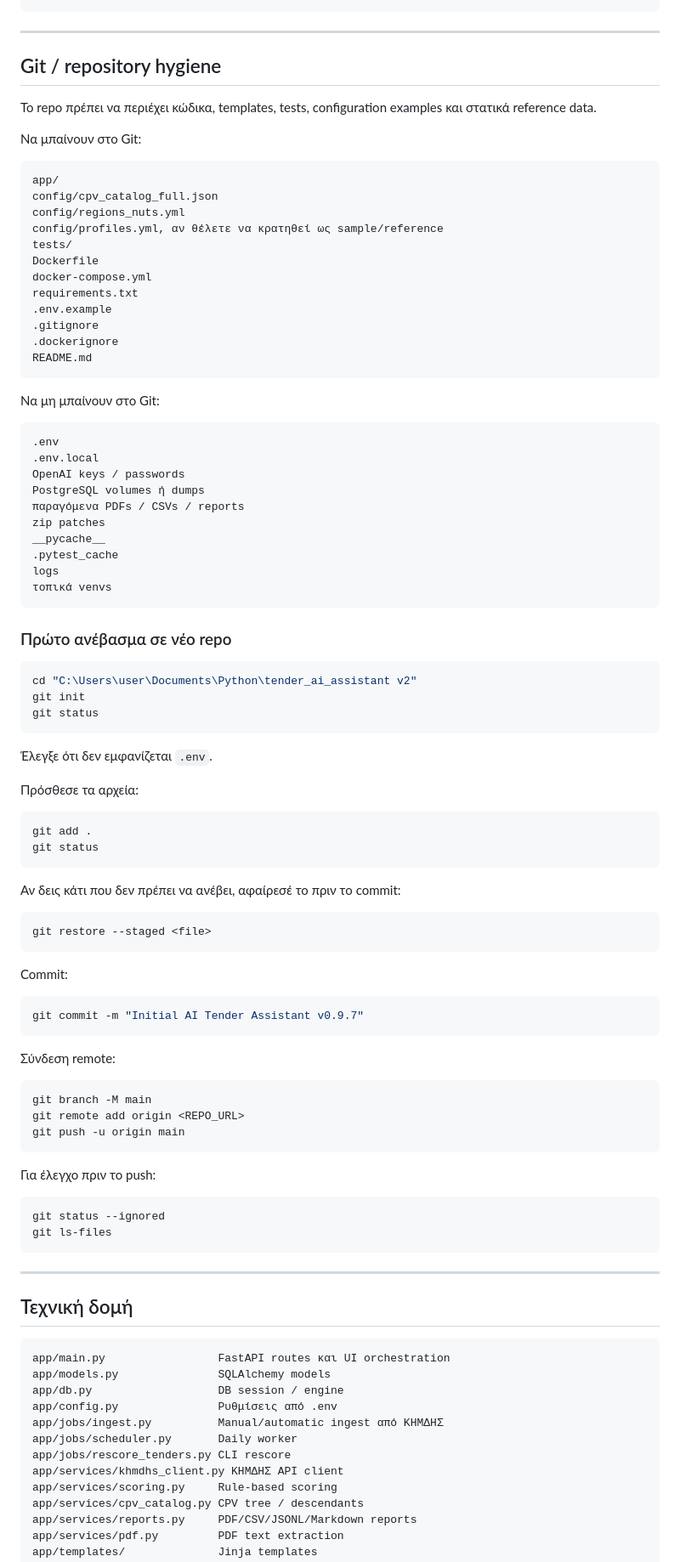
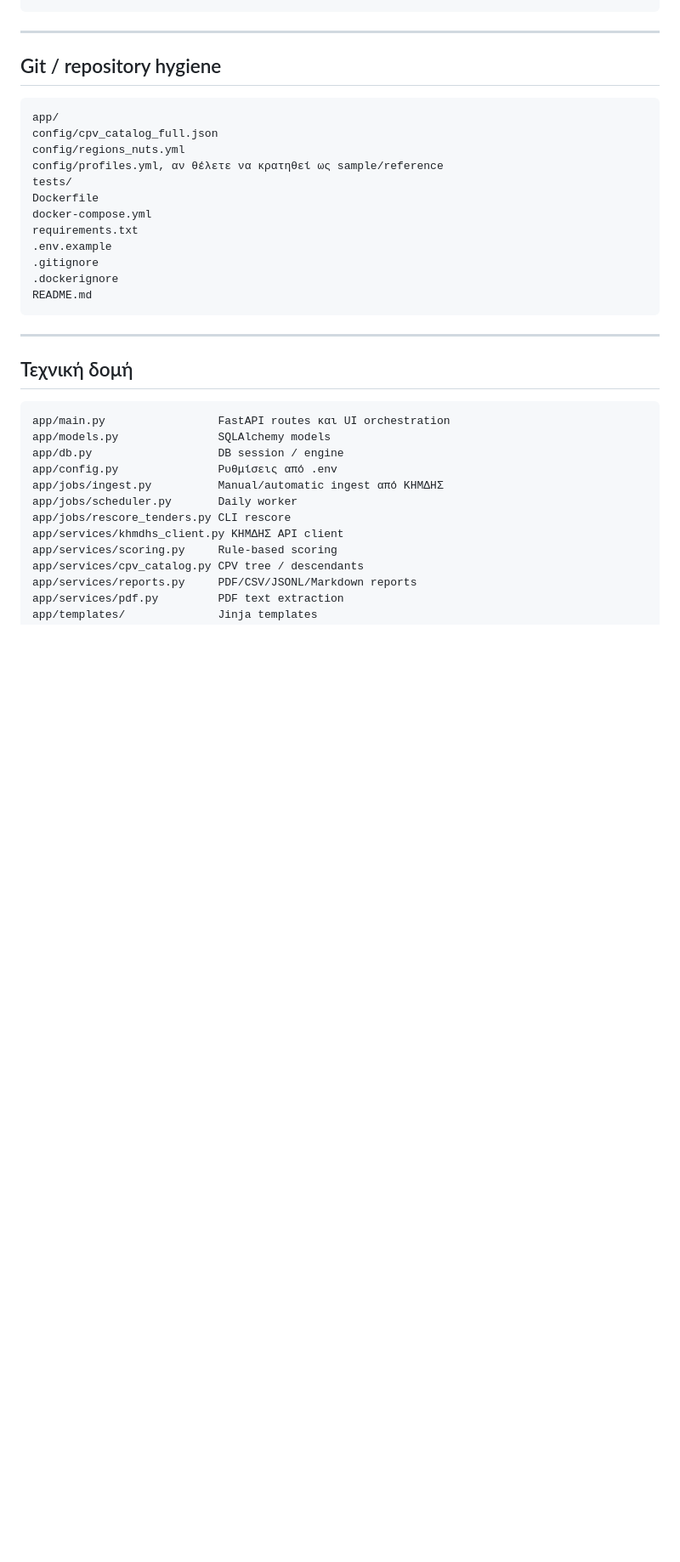
Before and after one commit to nzervos98/tender-assistant, a Markdown page: README.md, the part around one of its changes. Shown at 85% size. Drawn GitHub-style; blank space fills up the shorter version.

Commit message:
Clean up README by removing outdated sections
Removed unnecessary checks and initial setup instructions from README.

````diff
--- a/README.md
+++ b/README.md
@@ -424,10 +411,6 @@ PYTHONPATH=. pytest -q
 
 ## Git / repository hygiene
 
-Το repo πρέπει να περιέχει κώδικα, templates, tests, configuration examples και στατικά reference data.
-
-Να μπαίνουν στο Git:
-
 ```text
 app/
 config/cpv_catalog_full.json
@@ -443,64 +426,6 @@ requirements.txt
 README.md
 ```
 
-Να μη μπαίνουν στο Git:
-
-```text
-.env
-.env.local
-OpenAI keys / passwords
-PostgreSQL volumes ή dumps
-παραγόμενα PDFs / CSVs / reports
-zip patches
-__pycache__
-.pytest_cache
-logs
-τοπικά venvs
-```
-
-### Πρώτο ανέβασμα σε νέο repo
-
-```powershell
-cd "C:\Users\user\Documents\Python\tender_ai_assistant v2"
-git init
-git status
-```
-
-Έλεγξε ότι δεν εμφανίζεται `.env`.
-
-Πρόσθεσε τα αρχεία:
-
-```powershell
-git add .
-git status
-```
-
-Αν δεις κάτι που δεν πρέπει να ανέβει, αφαίρεσέ το πριν το commit:
-
-```powershell
-git restore --staged <file>
-```
-
-Commit:
-
-```powershell
-git commit -m "Initial AI Tender Assistant v0.9.7"
-```
-
-Σύνδεση remote:
-
-```powershell
-git branch -M main
-git remote add origin <REPO_URL>
-git push -u origin main
-```
-
-Για έλεγχο πριν το push:
-
-```powershell
-git status --ignored
-git ls-files
-```
 
 ---
 
````
Also changed, not shown: other parts of README.md (+1 -23 lines).
